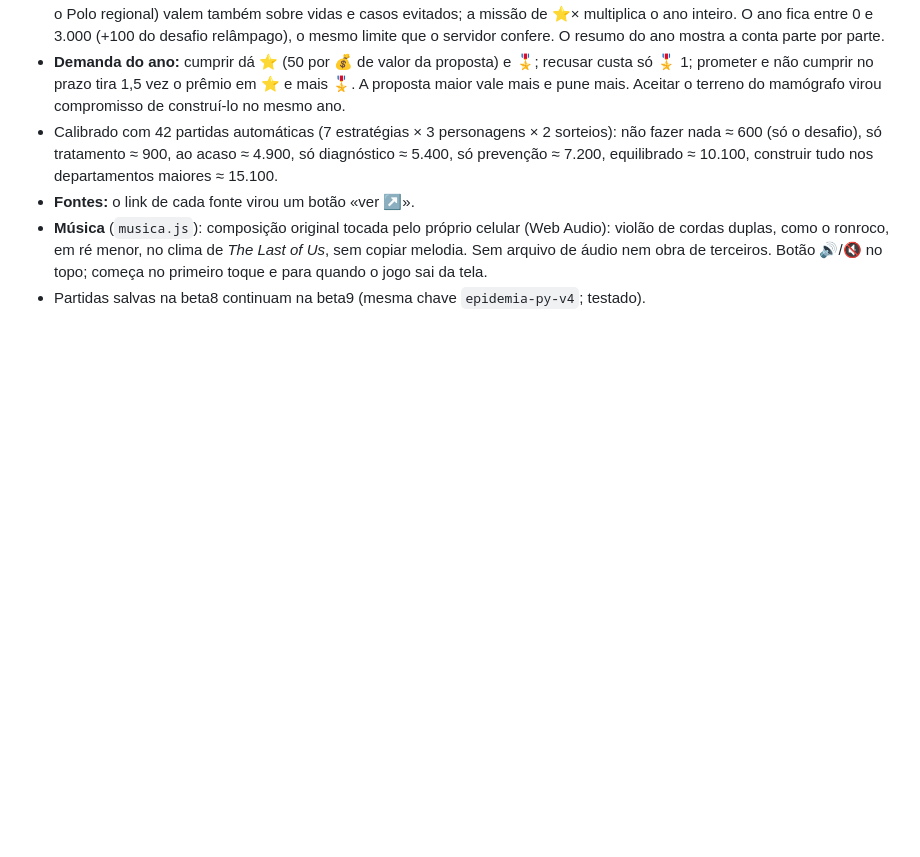
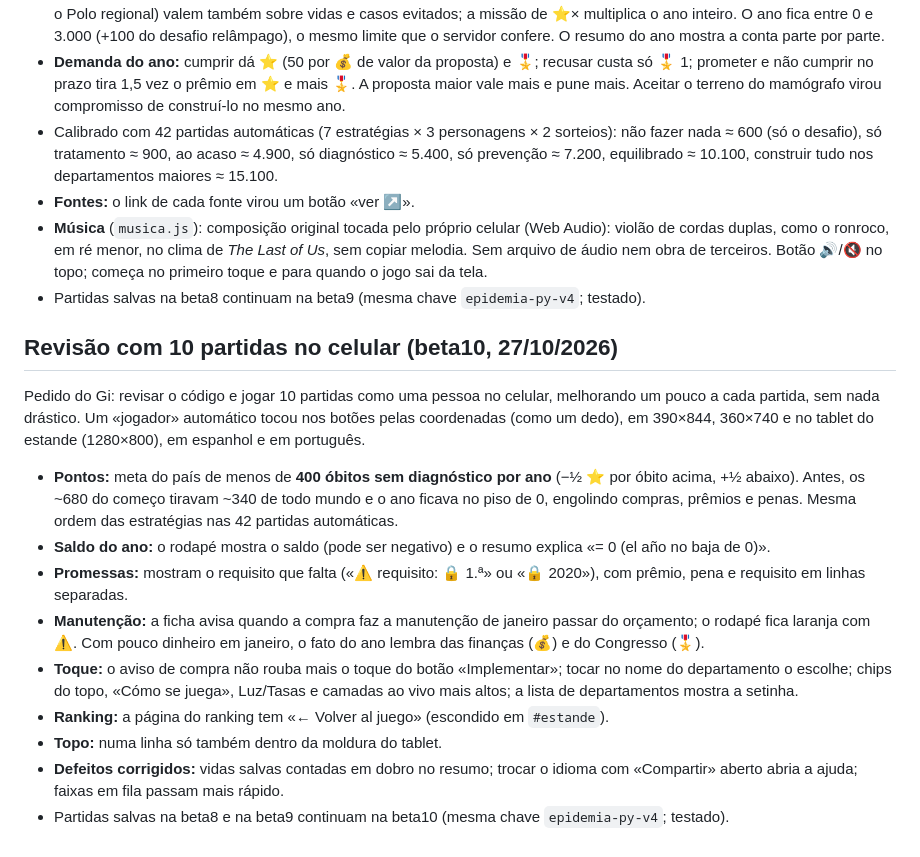
Before and after one commit to gian-pandolfo/epidemia-cancer-paraguay, a Markdown page: README.md, the part around the change. Drawn GitHub-style; blank space fills up the shorter version.

Commit message:
README: revisão com 10 partidas no celular (beta10)
Co-Authored-By: Claude Opus 5.5 <noreply@anthropic.com>

```diff
--- a/README.md
+++ b/README.md
@@ -86,3 +86,17 @@ Pedidos do Gi depois de jogar: muitos pontos sem jogar bem; a demanda precisava
 - **Fontes:** o link de cada fonte virou um botão «ver ↗».
 - **Música** (`musica.js`): composição original tocada pelo próprio celular (Web Audio): violão de cordas duplas, como o ronroco, em ré menor, no clima de *The Last of Us*, sem copiar melodia. Sem arquivo de áudio nem obra de terceiros. Botão 🔊/🔇 no topo; começa no primeiro toque e para quando o jogo sai da tela.
 - Partidas salvas na beta8 continuam na beta9 (mesma chave `epidemia-py-v4`; testado).
+
+## Revisão com 10 partidas no celular (beta10, 27/10/2026)
+
+Pedido do Gi: revisar o código e jogar 10 partidas como uma pessoa no celular, melhorando um pouco a cada partida, sem nada drástico. Um «jogador» automático tocou nos botões pelas coordenadas (como um dedo), em 390×844, 360×740 e no tablet do estande (1280×800), em espanhol e em português.
+
+- **Pontos:** meta do país de menos de **400 óbitos sem diagnóstico por ano** (−½ ⭐ por óbito acima, +½ abaixo). Antes, os ~680 do começo tiravam ~340 de todo mundo e o ano ficava no piso de 0, engolindo compras, prêmios e penas. Mesma ordem das estratégias nas 42 partidas automáticas.
+- **Saldo do ano:** o rodapé mostra o saldo (pode ser negativo) e o resumo explica «= 0 (el año no baja de 0)».
+- **Promessas:** mostram o requisito que falta («⚠️ requisito: 🔒 1.ª» ou «🔒 2020»), com prêmio, pena e requisito em linhas separadas.
+- **Manutenção:** a ficha avisa quando a compra faz a manutenção de janeiro passar do orçamento; o rodapé fica laranja com ⚠️. Com pouco dinheiro em janeiro, o fato do ano lembra das finanças (💰) e do Congresso (🎖️).
+- **Toque:** o aviso de compra não rouba mais o toque do botão «Implementar»; tocar no nome do departamento o escolhe; chips do topo, «Cómo se juega», Luz/Tasas e camadas ao vivo mais altos; a lista de departamentos mostra a setinha.
+- **Ranking:** a página do ranking tem «← Volver al juego» (escondido em `#estande`).
+- **Topo:** numa linha só também dentro da moldura do tablet.
+- **Defeitos corrigidos:** vidas salvas contadas em dobro no resumo; trocar o idioma com «Compartir» aberto abria a ajuda; faixas em fila passam mais rápido.
+- Partidas salvas na beta8 e na beta9 continuam na beta10 (mesma chave `epidemia-py-v4`; testado).
```
